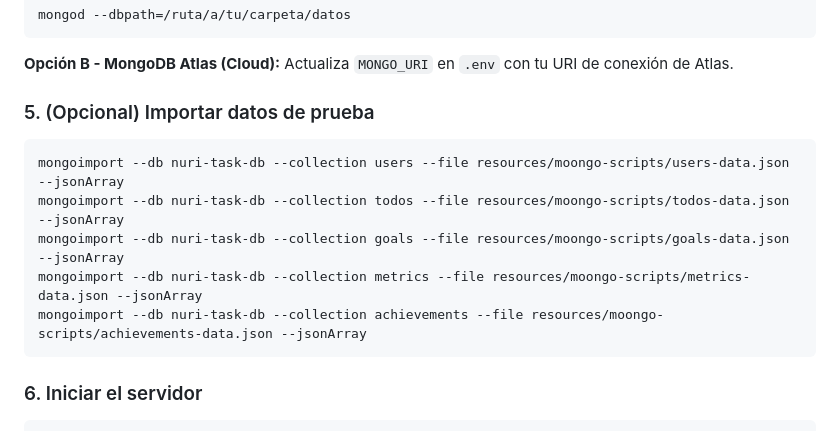
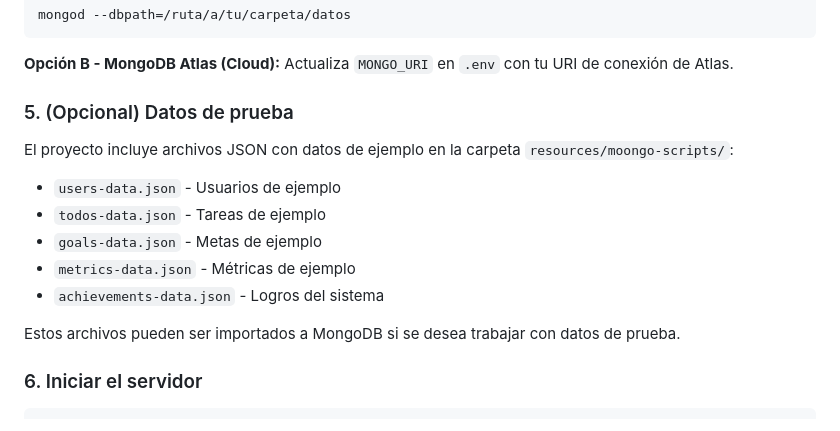
Before and after one commit to leo2143/nuri-task-api, a Markdown page: INSTALACION_COMPLETA-BACKEND-FRONTEND.md, the part around the change. GitHub-like rendering.

Commit message:
docs: update installation guide with optional test data import details

````diff
--- a/INSTALACION_COMPLETA-BACKEND-FRONTEND.md
+++ b/INSTALACION_COMPLETA-BACKEND-FRONTEND.md
@@ -156,15 +156,17 @@ mongod --dbpath=/ruta/a/tu/carpeta/datos
 **Opción B - MongoDB Atlas (Cloud):**
 Actualiza `MONGO_URI` en `.env` con tu URI de conexión de Atlas.
 
-### 5. (Opcional) Importar datos de prueba
+### 5. (Opcional) Datos de prueba
 
-```bash
-mongoimport --db nuri-task-db --collection users --file resources/moongo-scripts/users-data.json --jsonArray
-mongoimport --db nuri-task-db --collection todos --file resources/moongo-scripts/todos-data.json --jsonArray
-mongoimport --db nuri-task-db --collection goals --file resources/moongo-scripts/goals-data.json --jsonArray
-mongoimport --db nuri-task-db --collection metrics --file resources/moongo-scripts/metrics-data.json --jsonArray
-mongoimport --db nuri-task-db --collection achievements --file resources/moongo-scripts/achievements-data.json --jsonArray
-```
+El proyecto incluye archivos JSON con datos de ejemplo en la carpeta `resources/moongo-scripts/`:
+
+- `users-data.json` - Usuarios de ejemplo
+- `todos-data.json` - Tareas de ejemplo
+- `goals-data.json` - Metas de ejemplo
+- `metrics-data.json` - Métricas de ejemplo
+- `achievements-data.json` - Logros del sistema
+
+Estos archivos pueden ser importados a MongoDB si se desea trabajar con datos de prueba.
 
 ### 6. Iniciar el servidor
 
````
